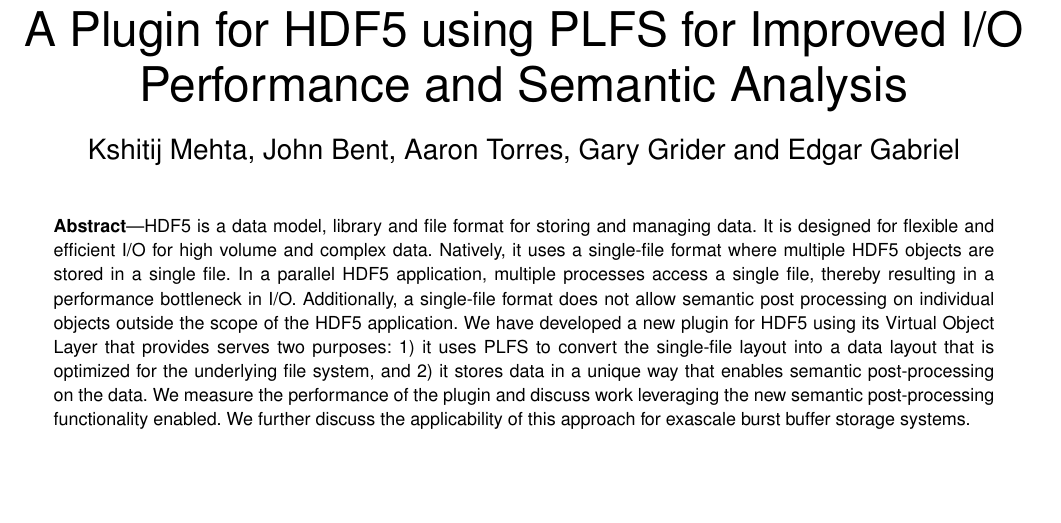
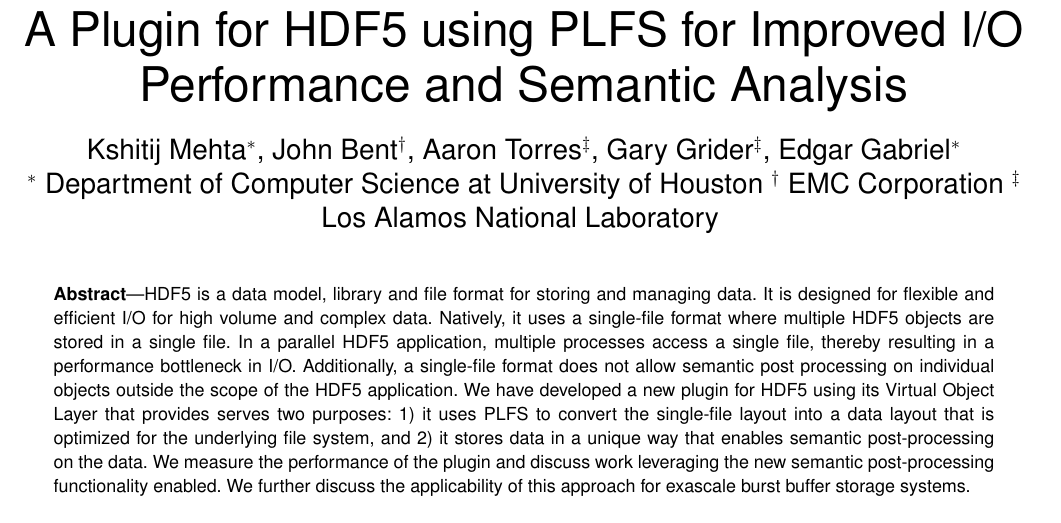
Before and after one commit to plfs/plfs-documents, a LaTeX paper (hdf5/discs_2012/paper.tex): part of page 1 of 5, cut so that both start at the same text, the shorter picture padded with empty space. Compiled offline with pdfLaTeX.

Commit message:
Added author affiliation

```diff
--- a/hdf5/discs_2012/paper.tex
+++ b/hdf5/discs_2012/paper.tex
@@ -627,6 +627,3 @@
 % desired content of \author between the different types of papers makes a
 % one-size-fits-all approach a daunting prospect. For instance, compsoc
 
-\author{Kshitij Mehta, %~\IEEEmembership{Member,~IEEE,}
-        John Bent, Aaron Torres, Gary Grider %~\IEEEmembership{Fellow,~OSA,}
-        and~Edgar Gabriel} %,~\IEEEmembership{Life~Fellow,~IEEE}% <-this % stops a space
@@ -633,3 +635,13 @@
+    Department of Computer Science at University of Houston}
+    \IEEEauthorblockA{\IEEEauthorrefmark{2}
+    EMC Corporation}
+    \IEEEauthorblockA{\IEEEauthorrefmark{3}
+    Los Alamos National Laboratory }
+}
+
+%\author{Kshitij Mehta, %~\IEEEmembership{Member,~IEEE,}
+ %       John Bent, Aaron Torres, Gary Grider %~\IEEEmembership{Fellow,~OSA,}
+  %      and~Edgar Gabriel} %,~\IEEEmembership{Life~Fellow,~IEEE}% <-this % stops a space
 %\IEEEcompsocitemizethanks{\IEEEcompsocthanksitem M. Shell is with the Department
 %of Electrical and Computer Engineering, Georgia Institute of Technology, Atlanta,
 %GA, 30332.\protect\\
```
Also changed, not shown: hdf5/discs_2012/paper.tex (5 more changed lines).
